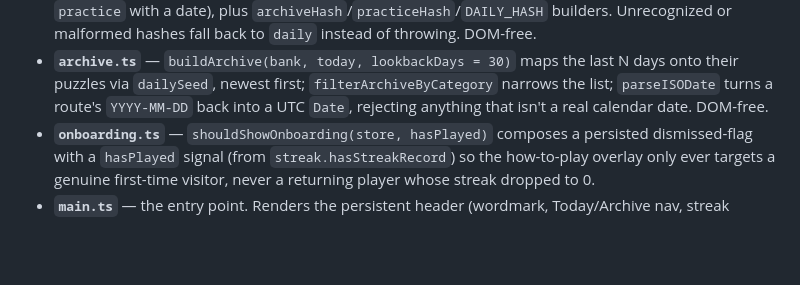
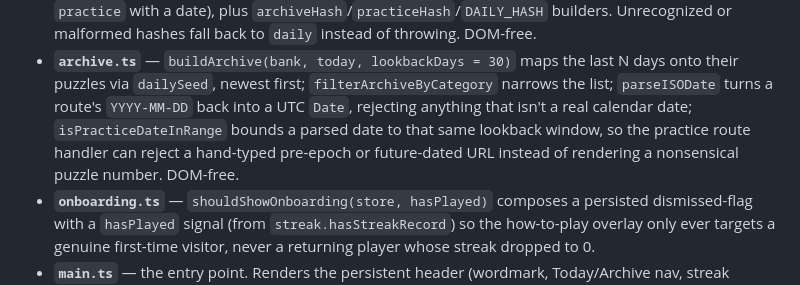
Before and after one commit to ctkrug/bughunt, a Markdown page: docs/ARCHITECTURE.md, the part around the change. GitHub-like rendering; blank space fills up the shorter version.

Commit message:
docs(architecture): document isPracticeDateInRange

```diff
--- a/docs/ARCHITECTURE.md
+++ b/docs/ARCHITECTURE.md
@@ -65,7 +65,9 @@ one "impure" layer: DOM construction, event wiring, and side effects (sound, sto
 - **`archive.ts`** — `buildArchive(bank, today, lookbackDays = 30)` maps the last N days onto
   their puzzles via `dailySeed`, newest first; `filterArchiveByCategory` narrows the list;
   `parseISODate` turns a route's `YYYY-MM-DD` back into a UTC `Date`, rejecting anything that
-  isn't a real calendar date. DOM-free.
+  isn't a real calendar date; `isPracticeDateInRange` bounds a parsed date to that same
+  lookback window, so the practice route handler can reject a hand-typed pre-epoch or
+  future-dated URL instead of rendering a nonsensical puzzle number. DOM-free.
 - **`onboarding.ts`** — `shouldShowOnboarding(store, hasPlayed)` composes a persisted
   dismissed-flag with a `hasPlayed` signal (from `streak.hasStreakRecord`) so the how-to-play
   overlay only ever targets a genuine first-time visitor, never a returning player whose streak
```
